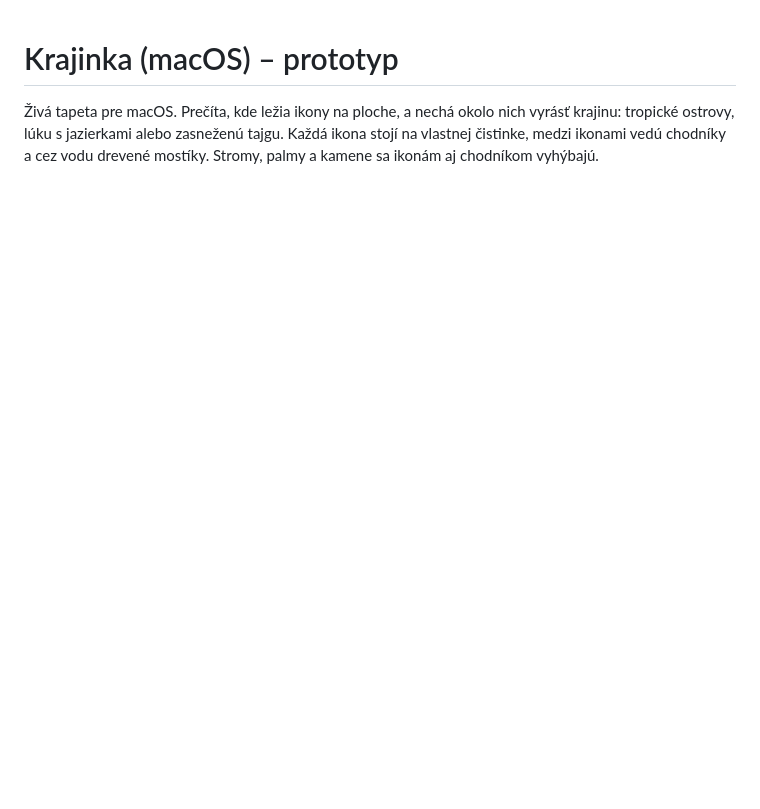
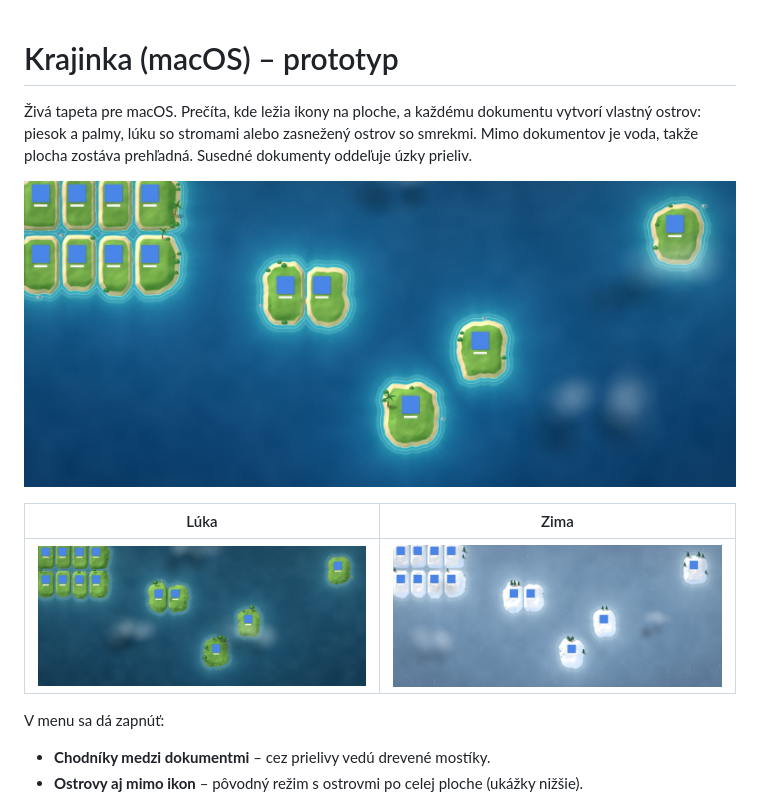
Before and after one commit to LuckyFox973/asiceopen-samples, a Markdown page: krajinka-mac/README.md, the part around the change. GitHub-like rendering; pictures changed too: krajinka-mac/docs/islands-beach.jpg (added), krajinka-mac/docs/islands-meadow.jpg (added), krajinka-mac/docs/islands-winter.jpg (added); blank space fills up the shorter version.

```diff
--- a/krajinka-mac/README.md
+++ b/krajinka-mac/README.md
@@ -1,9 +1,20 @@
 # Krajinka (macOS) – prototyp
 
-Živá tapeta pre macOS. Prečíta, kde ležia ikony na ploche, a nechá okolo nich
-vyrásť krajinu: tropické ostrovy, lúku s jazierkami alebo zasneženú tajgu.
-Každá ikona stojí na vlastnej čistinke, medzi ikonami vedú chodníky a cez vodu
-drevené mostíky. Stromy, palmy a kamene sa ikonám aj chodníkom vyhýbajú.
+Živá tapeta pre macOS. Prečíta, kde ležia ikony na ploche, a každému
+dokumentu vytvorí vlastný ostrov: piesok a palmy, lúku so stromami alebo
+zasnežený ostrov so smrekmi. Mimo dokumentov je voda, takže plocha zostáva
+prehľadná. Susedné dokumenty oddeľuje úzky prieliv.
+
+![Ostrov pre každý dokument](docs/islands-beach.jpg)
+
+| Lúka | Zima |
+|---|---|
+| ![](docs/islands-meadow.jpg) | ![](docs/islands-winter.jpg) |
+
+V menu sa dá zapnúť:
+- **Chodníky medzi dokumentmi** – cez prielivy vedú drevené mostíky.
+- **Ostrovy aj mimo ikon** – pôvodný režim s ostrovmi po celej ploche
+  (ukážky nižšie).
 
 ![Pláž – detail](docs/crop-beach.jpg)
 
```
Also changed, not shown: 6 other files.
